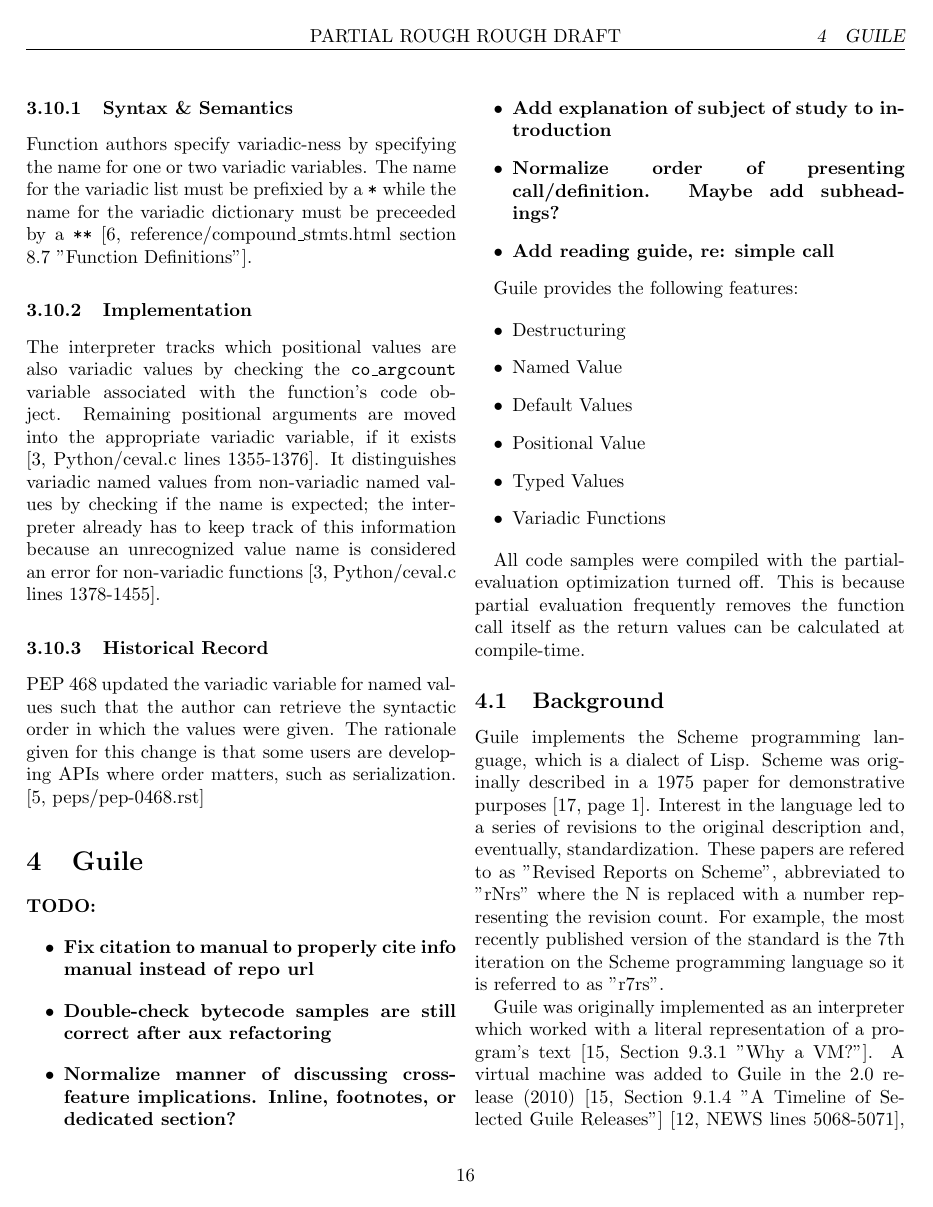
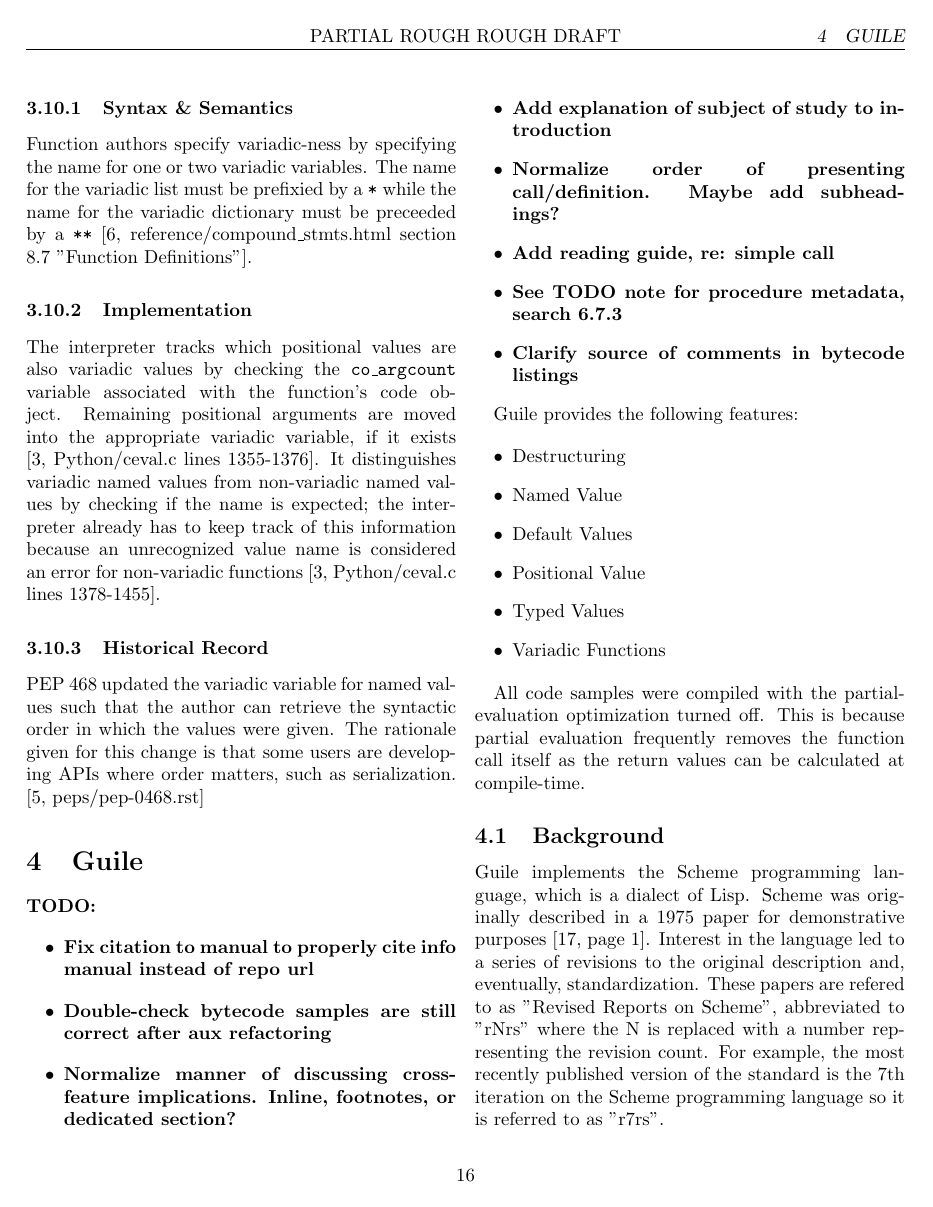
Before and after one commit to skyvine/comparative-function-arguments, a LaTeX document (prose/main.tex, which reads prose/25-state-of-guile.tex): page 16 of 25. Compiled offline with pdfLaTeX.

Commit message:
Add todo notes

```diff
--- a/prose/25-state-of-guile.tex
+++ b/prose/25-state-of-guile.tex
@@ -8,6 +8,8 @@
   \item{Add explanation of subject of study to introduction}
   \item{Normalize order of presenting call/definition. Maybe add subheadings?}
   \item{Add reading guide, re: simple call}
+  \item{See TODO note for procedure metadata, search 6.7.3}
+  \item{Clarify source of comments in bytecode listings}
 \end{itemize}
 }
 
```
